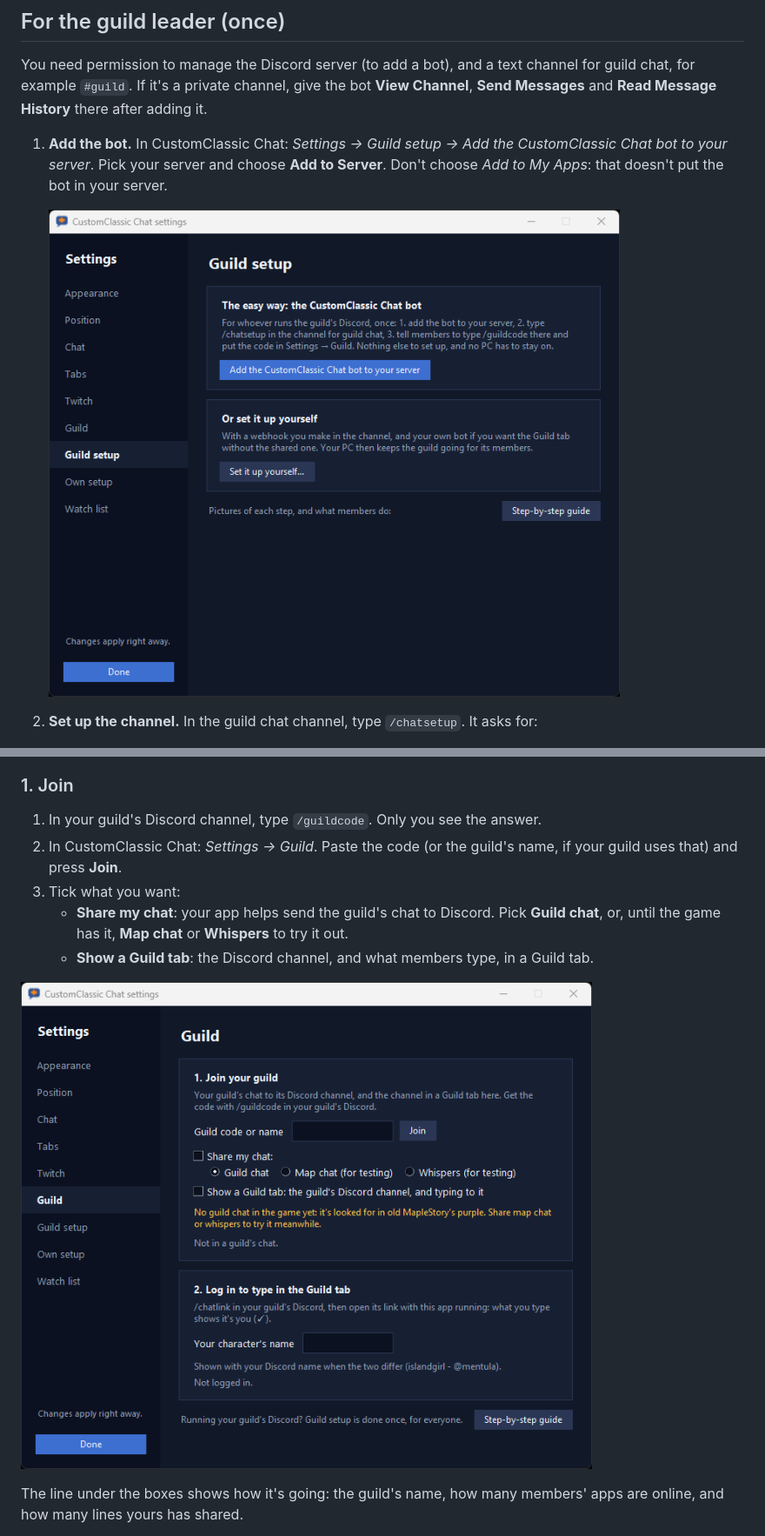
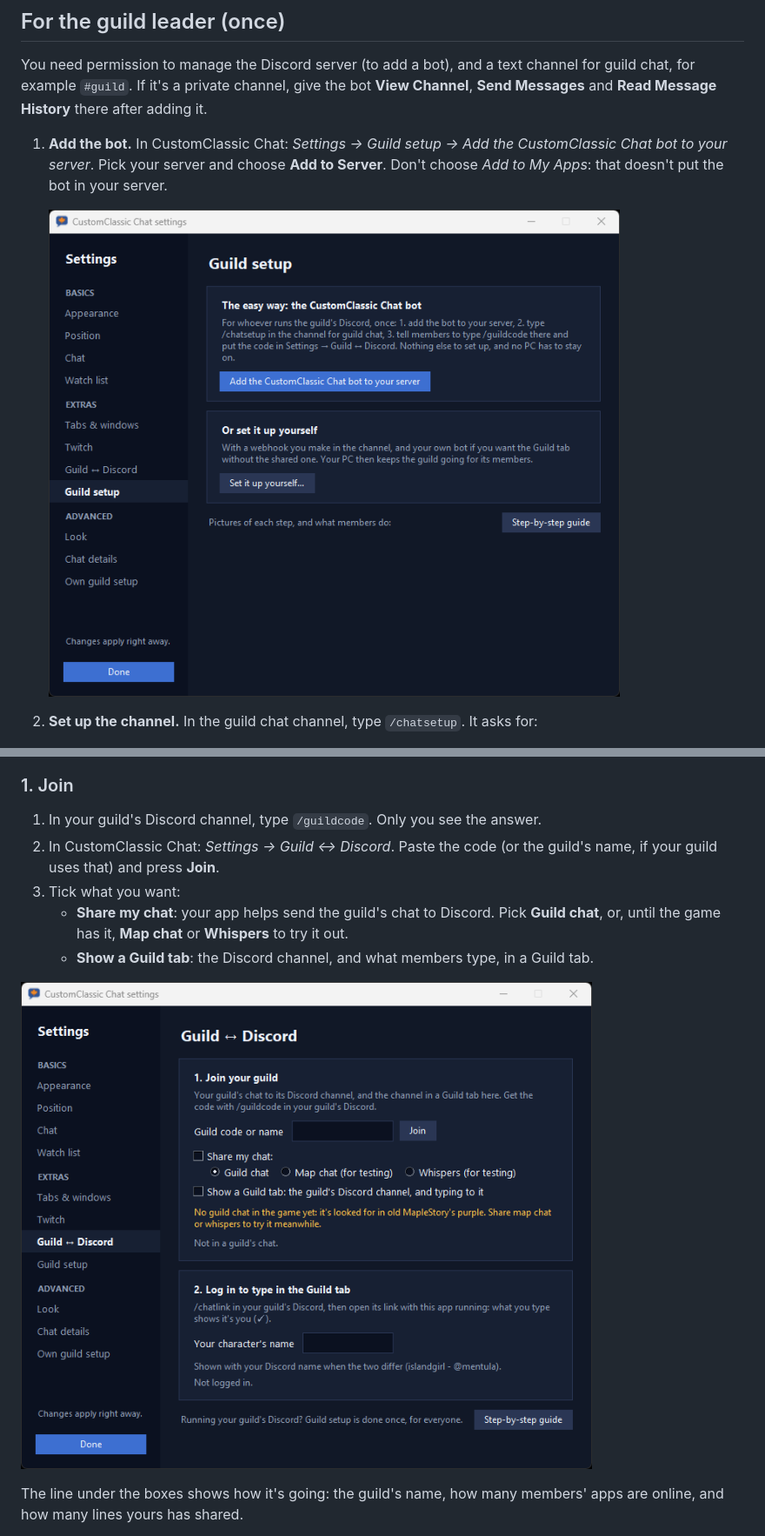
Before and after one commit to mentulatv/customclassic-chat, a Markdown page: docs/guild-setup.md, 2 parts joined by grey strips. Shown at 87% size. Rendered like a GitHub page; pictures changed too: docs/settings-guild-setup.png, docs/settings-guild.png.

```diff
--- a/docs/guild-setup.md
+++ b/docs/guild-setup.md
@@ -50,7 +50,7 @@ removed.
 ### 1. Join
 
 1. In your guild's Discord channel, type `/guildcode`. Only you see the answer.
-2. In CustomClassic Chat: *Settings → Guild*. Paste the code (or the guild's name, if your guild
+2. In CustomClassic Chat: *Settings → Guild ↔ Discord*. Paste the code (or the guild's name, if your guild
    uses that) and press **Join**.
 3. Tick what you want:
    - **Share my chat**: your app helps send the guild's chat to Discord. Pick **Guild chat**, or,
```
Also changed, not shown: other parts of docs/guild-setup.md (+3 -3 lines), README.md (+32 -23 lines), docs/settings-appearance.png, docs/settings-chat.png, docs/settings-watch-list.png, 3 other files.
